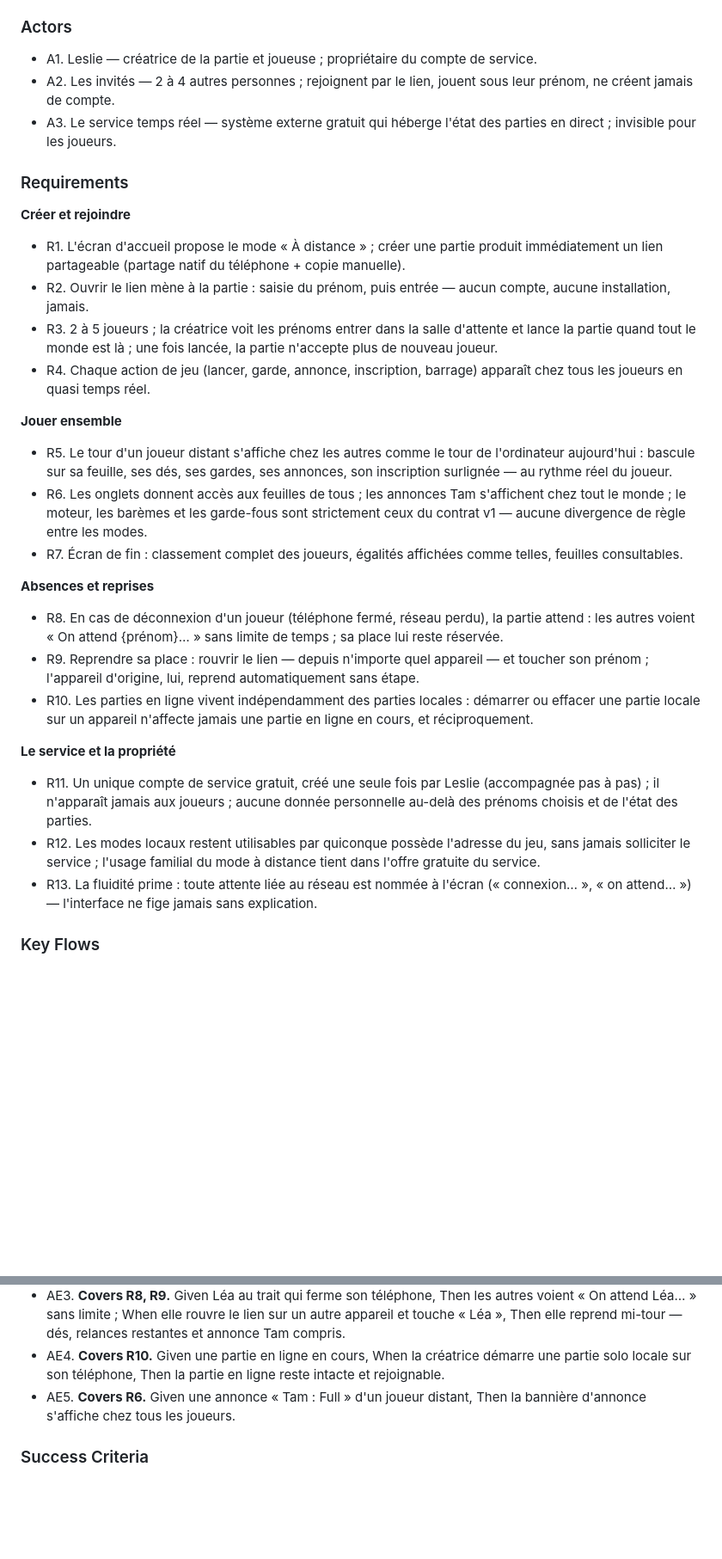
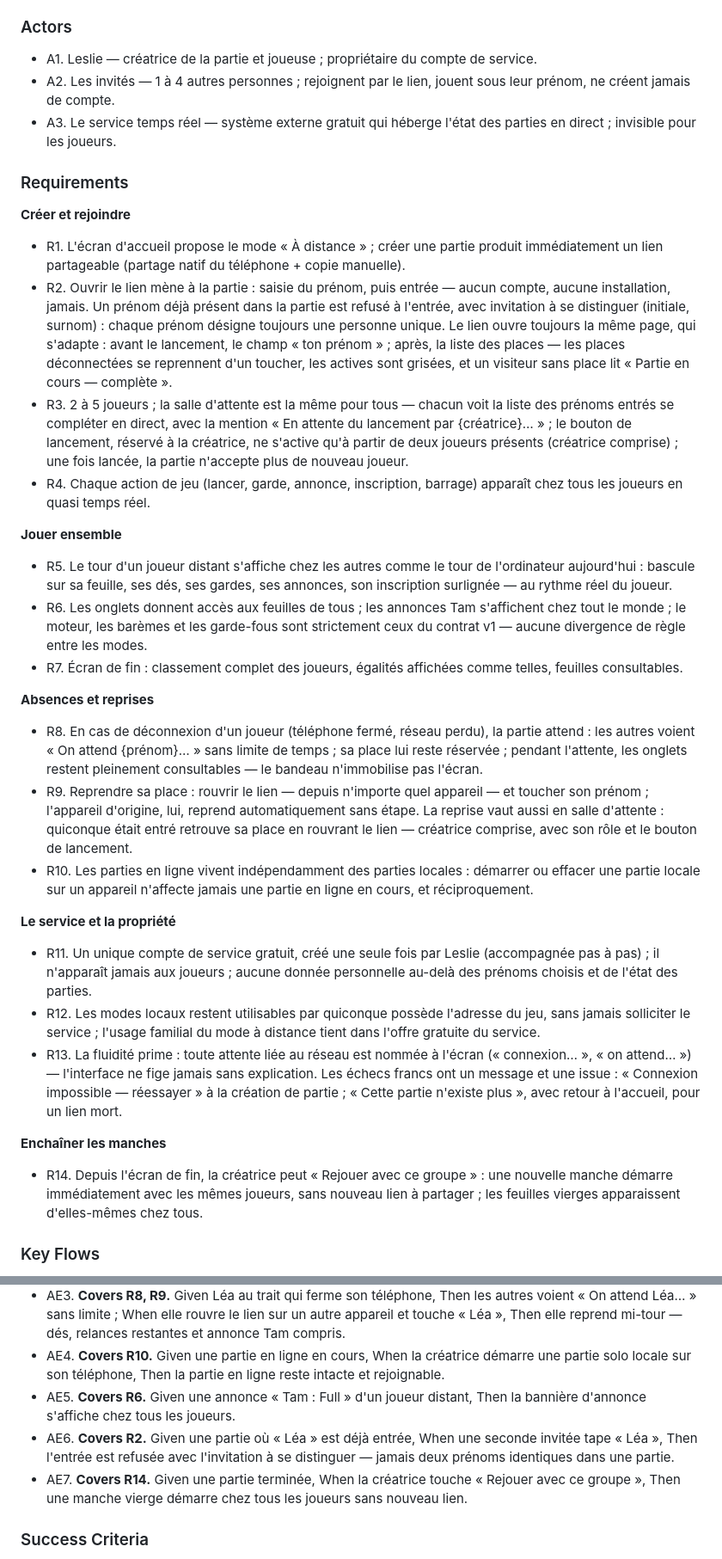
Before and after one commit to L-Nicolai/jeu-yam, a Markdown page: docs/plans/2026-07-18-002-feat-multi-en-ligne-plan.md, 2 parts joined by grey strips. Shown at 86% size. Drawn GitHub-style; blank space fills up the shorter version.

Commit message:
docs: contrat multi relu — 10 corrections appliquées, 1 question reportée (revue ce-doc-review)
Prénoms uniques (AE6), porte d'entrée adaptative, salle d'attente pour tous, reprise en salle d'attente (créatrice comprise), Rejouer avec ce groupe (R14, AE7), A2 aligné 1-4 invités, règles/enveloppe des modes distinguées, seuil 2 joueurs, onglets pendant l'attente, échecs francs nommés.

Co-Authored-By: Claude Fable 5 <noreply@anthropic.com>

```diff
--- a/docs/plans/2026-07-18-002-feat-multi-en-ligne-plan.md
+++ b/docs/plans/2026-07-18-002-feat-multi-en-ligne-plan.md
@@ -39,7 +39,7 @@ Les modes locaux existants restent intacts et 100 % locaux, pour Leslie comme po
 ### Actors
 
 - A1. Leslie — créatrice de la partie et joueuse ; propriétaire du compte de service.
-- A2. Les invités — 2 à 4 autres personnes ; rejoignent par le lien, jouent sous leur prénom, ne créent jamais de compte.
+- A2. Les invités — 1 à 4 autres personnes ; rejoignent par le lien, jouent sous leur prénom, ne créent jamais de compte.
 - A3. Le service temps réel — système externe gratuit qui héberge l'état des parties en direct ; invisible pour les joueurs.
 
 ### Requirements
@@ -47,8 +47,8 @@ Les modes locaux existants restent intacts et 100 % locaux, pour Leslie comme po
 **Créer et rejoindre**
 
 - R1. L'écran d'accueil propose le mode « À distance » ; créer une partie produit immédiatement un lien partageable (partage natif du téléphone + copie manuelle).
-- R2. Ouvrir le lien mène à la partie : saisie du prénom, puis entrée — aucun compte, aucune installation, jamais.
-- R3. 2 à 5 joueurs ; la créatrice voit les prénoms entrer dans la salle d'attente et lance la partie quand tout le monde est là ; une fois lancée, la partie n'accepte plus de nouveau joueur.
+- R2. Ouvrir le lien mène à la partie : saisie du prénom, puis entrée — aucun compte, aucune installation, jamais. Un prénom déjà présent dans la partie est refusé à l'entrée, avec invitation à se distinguer (initiale, surnom) : chaque prénom désigne toujours une personne unique. Le lien ouvre toujours la même page, qui s'adapte : avant le lancement, le champ « ton prénom » ; après, la liste des places — les places déconnectées se reprennent d'un toucher, les actives sont grisées, et un visiteur sans place lit « Partie en cours — complète ».
+- R3. 2 à 5 joueurs ; la salle d'attente est la même pour tous — chacun voit la liste des prénoms entrés se compléter en direct, avec la mention « En attente du lancement par {créatrice}… » ; le bouton de lancement, réservé à la créatrice, ne s'active qu'à partir de deux joueurs présents (créatrice comprise) ; une fois lancée, la partie n'accepte plus de nouveau joueur.
 - R4. Chaque action de jeu (lancer, garde, annonce, inscription, barrage) apparaît chez tous les joueurs en quasi temps réel.
 
 **Jouer ensemble**
@@ -59,15 +59,19 @@ Les modes locaux existants restent intacts et 100 % locaux, pour Leslie comme po
 
 **Absences et reprises**
 
-- R8. En cas de déconnexion d'un joueur (téléphone fermé, réseau perdu), la partie attend : les autres voient « On attend {prénom}… » sans limite de temps ; sa place lui reste réservée.
-- R9. Reprendre sa place : rouvrir le lien — depuis n'importe quel appareil — et toucher son prénom ; l'appareil d'origine, lui, reprend automatiquement sans étape.
+- R8. En cas de déconnexion d'un joueur (téléphone fermé, réseau perdu), la partie attend : les autres voient « On attend {prénom}… » sans limite de temps ; sa place lui reste réservée ; pendant l'attente, les onglets restent pleinement consultables — le bandeau n'immobilise pas l'écran.
+- R9. Reprendre sa place : rouvrir le lien — depuis n'importe quel appareil — et toucher son prénom ; l'appareil d'origine, lui, reprend automatiquement sans étape. La reprise vaut aussi en salle d'attente : quiconque était entré retrouve sa place en rouvrant le lien — créatrice comprise, avec son rôle et le bouton de lancement.
 - R10. Les parties en ligne vivent indépendamment des parties locales : démarrer ou effacer une partie locale sur un appareil n'affecte jamais une partie en ligne en cours, et réciproquement.
 
 **Le service et la propriété**
 
 - R11. Un unique compte de service gratuit, créé une seule fois par Leslie (accompagnée pas à pas) ; il n'apparaît jamais aux joueurs ; aucune donnée personnelle au-delà des prénoms choisis et de l'état des parties.
 - R12. Les modes locaux restent utilisables par quiconque possède l'adresse du jeu, sans jamais solliciter le service ; l'usage familial du mode à distance tient dans l'offre gratuite du service.
-- R13. La fluidité prime : toute attente liée au réseau est nommée à l'écran (« connexion… », « on attend… ») — l'interface ne fige jamais sans explication.
+- R13. La fluidité prime : toute attente liée au réseau est nommée à l'écran (« connexion… », « on attend… ») — l'interface ne fige jamais sans explication. Les échecs francs ont un message et une issue : « Connexion impossible — réessayer » à la création de partie ; « Cette partie n'existe plus », avec retour à l'accueil, pour un lien mort.
+
+**Enchaîner les manches**
+
+- R14. Depuis l'écran de fin, la créatrice peut « Rejouer avec ce groupe » : une nouvelle manche démarre immédiatement avec les mêmes joueurs, sans nouveau lien à partager ; les feuilles vierges apparaissent d'elles-mêmes chez tous.
 
 ### Key Flows
 
@@ -91,6 +95,8 @@ Les modes locaux existants restent intacts et 100 % locaux, pour Leslie comme po
 - AE3. **Covers R8, R9.** Given Léa au trait qui ferme son téléphone, Then les autres voient « On attend Léa… » sans limite ; When elle rouvre le lien sur un autre appareil et touche « Léa », Then elle reprend mi-tour — dés, relances restantes et annonce Tam compris.
 - AE4. **Covers R10.** Given une partie en ligne en cours, When la créatrice démarre une partie solo locale sur son téléphone, Then la partie en ligne reste intacte et rejoignable.
 - AE5. **Covers R6.** Given une annonce « Tam : Full » d'un joueur distant, Then la bannière d'annonce s'affiche chez tous les joueurs.
+- AE6. **Covers R2.** Given une partie où « Léa » est déjà entrée, When une seconde invitée tape « Léa », Then l'entrée est refusée avec l'invitation à se distinguer — jamais deux prénoms identiques dans une partie.
+- AE7. **Covers R14.** Given une partie terminée, When la créatrice touche « Rejouer avec ce groupe », Then une manche vierge démarre chez tous les joueurs sans nouveau lien.
 
 ### Success Criteria
 
```
Also changed, not shown: other parts of docs/plans/2026-07-18-002-feat-multi-en-ligne-plan.md (+2 -1 lines).
